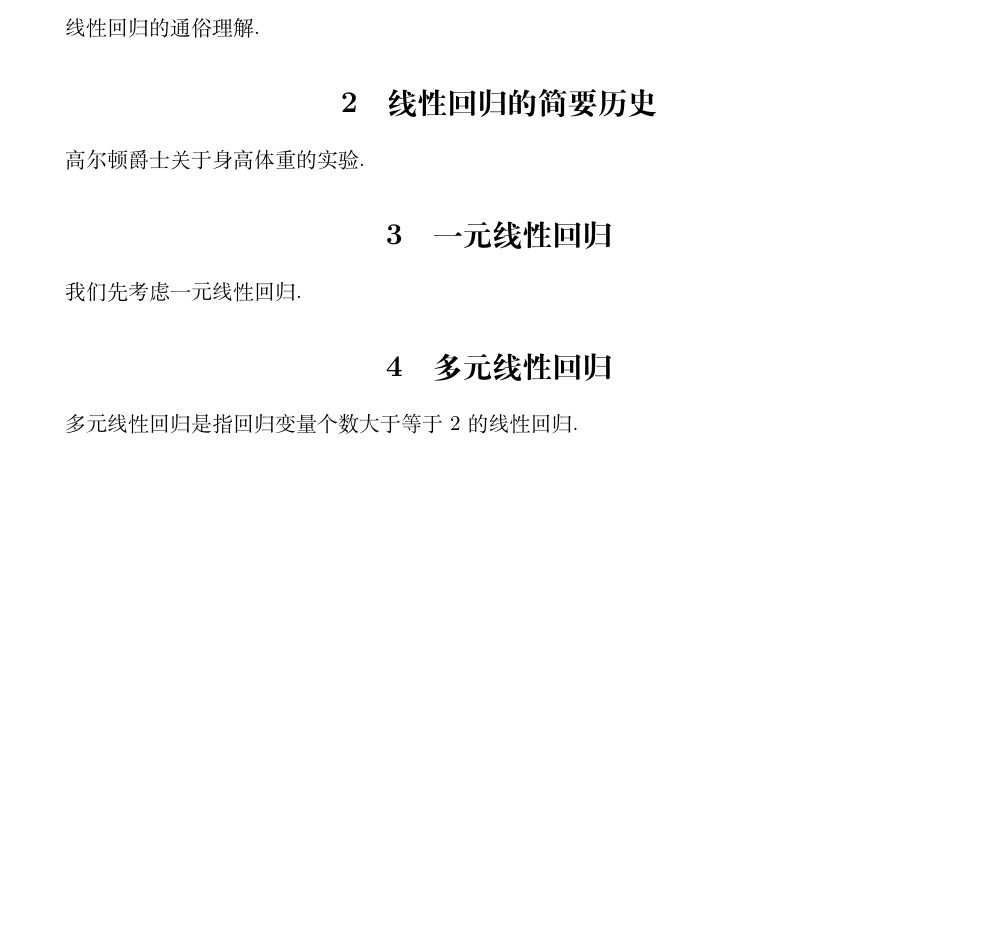
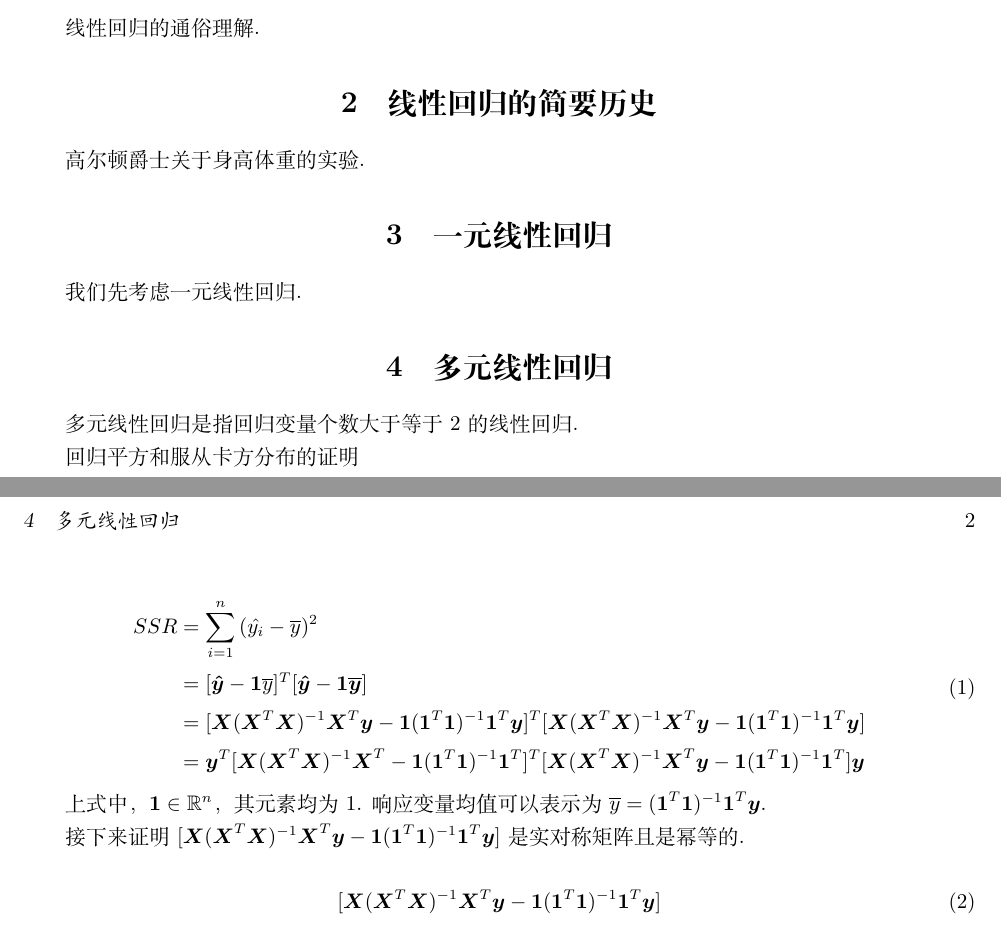
Before and after one commit to Hebert002/statistics_notes, a LaTeX document (linear_gression/linear_regression.tex): part of the page before the commit and two parts of pages 1 and 2 of 2 after it, the two joined at a grey line, cut so that both start at the same text, the shorter picture padded with empty space. Compiled offline with XeLaTeX.

Commit message:
证明SSE服从卡方分布第一步

```diff
--- a/linear_gression/linear_regression.tex
+++ b/linear_gression/linear_regression.tex
@@ -3,6 +3,8 @@
 % 线性回归
 \documentclass[UTF8]{ctexart}
 \usepackage{geometry}
+\usepackage{amsmath}
+\usepackage{amsfonts}
 \geometry{a4paper,centering,scale=0.8}
 \usepackage{float}
 \usepackage[format=hang,font=small,textfont=it]{caption}
@@ -41,6 +43,25 @@
 	\section{多元线性回归}
 	多元线性回归是指回归变量个数大于等于2的线性回归.
 
+	回归平方和服从卡方分布的证明
+
+	\begin{equation}
+		\begin{aligned}
+			SSR &= \sum_{i=1}^{n} {(\hat{y_{i}} - \overline{y})^2} \\
+			    &= [\boldsymbol{\hat{y}} - \boldsymbol{1} \overline{y}]^T [\boldsymbol{\hat{y}} - \boldsymbol{1} \boldsymbol{\overline{\boldsymbol{y}}}] \\
+			    &= [\boldsymbol{X} (\boldsymbol{X}^T \boldsymbol{X})^{-1} \boldsymbol{X}^T \boldsymbol{y} - \boldsymbol{1}  (\boldsymbol{1}^T \boldsymbol{1})^{-1} \boldsymbol{1}^T \boldsymbol{y}]^T [\boldsymbol{X} (\boldsymbol{X}^T \boldsymbol{X})^{-1} \boldsymbol{X}^T \boldsymbol{y} - \boldsymbol{1}  (\boldsymbol{1}^T \boldsymbol{1})^{-1} \boldsymbol{1}^T \boldsymbol{y}] \\
+			    &= \boldsymbol{y}^T [\boldsymbol{X} (\boldsymbol{X}^T \boldsymbol{X})^{-1} \boldsymbol{X}^T - \boldsymbol{1}  (\boldsymbol{1}^T \boldsymbol{1})^{-1} \boldsymbol{1}^T ]^T [\boldsymbol{X} (\boldsymbol{X}^T \boldsymbol{X})^{-1} \boldsymbol{X}^T \boldsymbol{y} - \boldsymbol{1}  (\boldsymbol{1}^T \boldsymbol{1})^{-1} \boldsymbol{1}^T] \boldsymbol{y} \\
+		\end{aligned}
+	\end{equation}
+
+    上式中，$ \boldsymbol{1} \in \mathbb{R}^{n} $，其元素均为1. 响应变量均值可以表示为 $ \overline{y} = (\boldsymbol{1}^T \boldsymbol{1})^{-1} \boldsymbol{1}^T \boldsymbol{y} $.
+
+    接下来证明$ [\boldsymbol{X} (\boldsymbol{X}^T \boldsymbol{X})^{-1} \boldsymbol{X}^T \boldsymbol{y} - \boldsymbol{1}  (\boldsymbol{1}^T \boldsymbol{1})^{-1} \boldsymbol{1}^T \boldsymbol{y}] $ 是实对称矩阵且是幂等的.
+
+    \begin{equation}
+    	[\boldsymbol{X} (\boldsymbol{X}^T \boldsymbol{X})^{-1} \boldsymbol{X}^T \boldsymbol{y} - \boldsymbol{1}  (\boldsymbol{1}^T \boldsymbol{1})^{-1} \boldsymbol{1}^T \boldsymbol{y}]
+    \end{equation}
+
 
 
 %	\bibliography{math}
```
Also changed, not shown: linear_gression/linear_regression.pdf.
